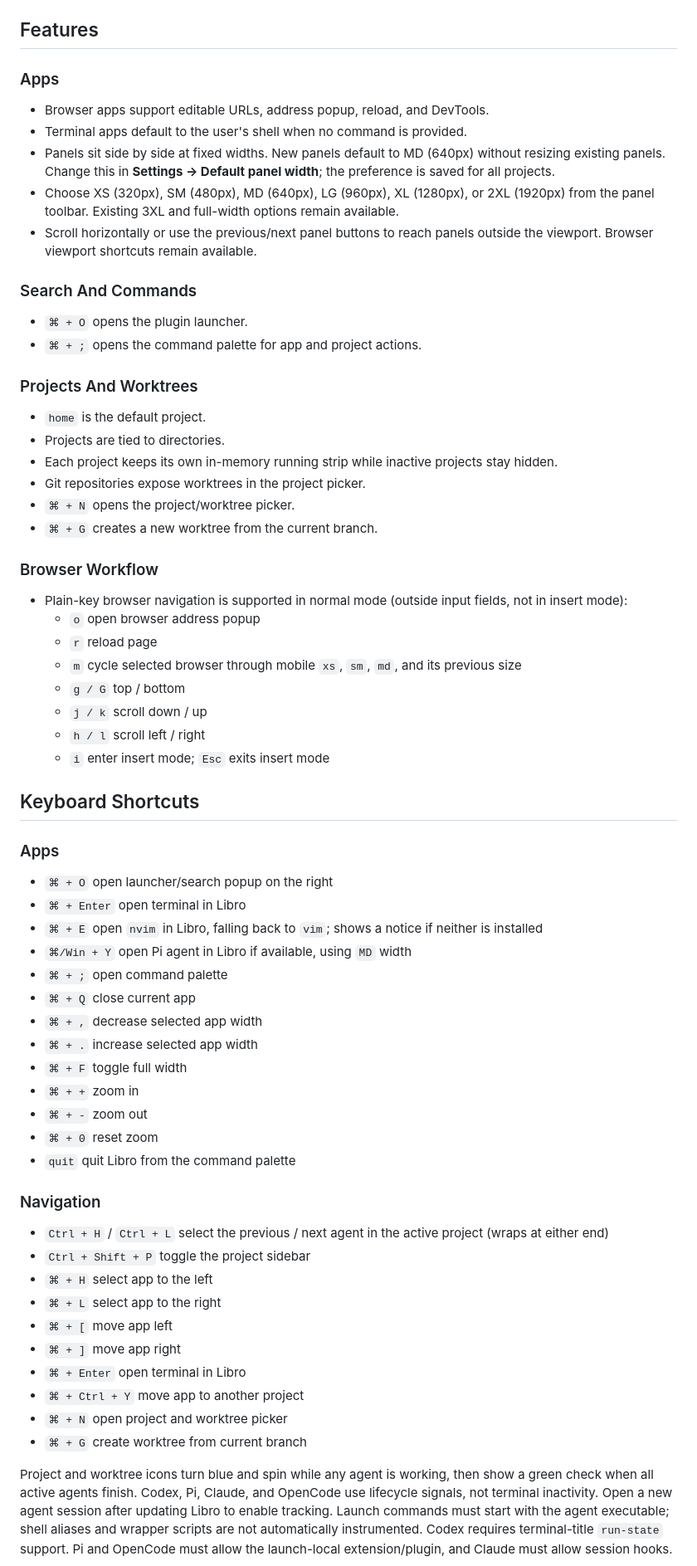
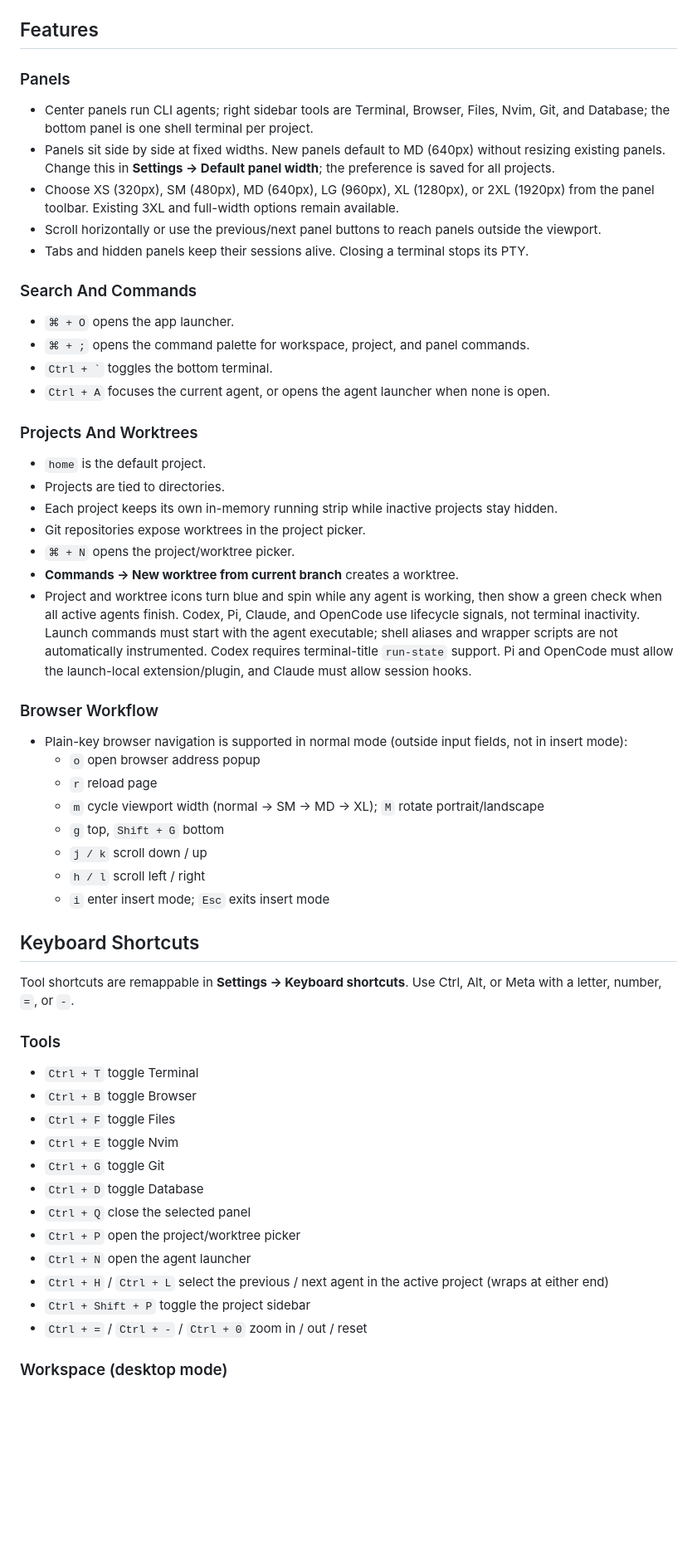
Before and after one commit to michalCapo/libro, a Markdown page: README.md, the part around one of its changes. Shown at 83% size. Drawn GitHub-style; blank space fills up the shorter version.

Commit message:
updated doc, added size keybindings

```diff
--- a/README.md
+++ b/README.md
@@ -73,18 +75,20 @@ Bundled Electron runtimes extracted from release binaries are stored under the u
 
 ## Features
 
-### Apps
+### Panels
 
-- Browser apps support editable URLs, address popup, reload, and DevTools.
-- Terminal apps default to the user's shell when no command is provided.
+- Center panels run CLI agents; right sidebar tools are Terminal, Browser, Files, Nvim, Git, and Database; the bottom panel is one shell terminal per project.
 - Panels sit side by side at fixed widths. New panels default to MD (640px) without resizing existing panels. Change this in **Settings → Default panel width**; the preference is saved for all projects.
 - Choose XS (320px), SM (480px), MD (640px), LG (960px), XL (1280px), or 2XL (1920px) from the panel toolbar. Existing 3XL and full-width options remain available.
-- Scroll horizontally or use the previous/next panel buttons to reach panels outside the viewport. Browser viewport shortcuts remain available.
+- Scroll horizontally or use the previous/next panel buttons to reach panels outside the viewport.
+- Tabs and hidden panels keep their sessions alive. Closing a terminal stops its PTY.
 
 ### Search And Commands
 
-- `⌘ + O` opens the plugin launcher.
-- `⌘ + ;` opens the command palette for app and project actions.
+- `⌘ + O` opens the app launcher.
+- `⌘ + ;` opens the command palette for workspace, project, and panel commands.
+- `` Ctrl + ` `` toggles the bottom terminal.
+- `Ctrl + A` focuses the current agent, or opens the agent launcher when none is open.
 
 ### Projects And Worktrees
 
@@ -93,55 +97,38 @@ Bundled Electron runtimes extracted from release binaries are stored under the u
 - Each project keeps its own in-memory running strip while inactive projects stay hidden.
 - Git repositories expose worktrees in the project picker.
 - `⌘ + N` opens the project/worktree picker.
-- `⌘ + G` creates a new worktree from the current branch.
+- **Commands → New worktree from current branch** creates a worktree.
+- Project and worktree icons turn blue and spin while any agent is working, then show a green check when all active agents finish. Codex, Pi, Claude, and OpenCode use lifecycle signals, not terminal inactivity. Launch commands must start with the agent executable; shell aliases and wrapper scripts are not automatically instrumented. Codex requires terminal-title `run-state` support. Pi and OpenCode must allow the launch-local extension/plugin, and Claude must allow session hooks.
 
 ### Browser Workflow
 
 - Plain-key browser navigation is supported in normal mode (outside input fields, not in insert mode):
   - `o` open browser address popup
   - `r` reload page
-  - `m` cycle selected browser through mobile `xs`, `sm`, `md`, and its previous size
-  - `g / G` top / bottom
+  - `m` cycle viewport width (normal → SM → MD → XL); `M` rotate portrait/landscape
+  - `g` top, `Shift + G` bottom
   - `j / k` scroll down / up
   - `h / l` scroll left / right
   - `i` enter insert mode; `Esc` exits insert mode
 
 ## Keyboard Shortcuts
 
-### Apps
+Tool shortcuts are remappable in **Settings → Keyboard shortcuts**. Use Ctrl, Alt, or Meta with a letter, number, `=`, or `-`.
 
-- `⌘ + O` open launcher/search popup on the right
-- `⌘ + Enter` open terminal in Libro
-- `⌘ + E` open `nvim` in Libro, falling back to `vim`; shows a notice if neither is installed
-- `⌘/Win + Y` open Pi agent in Libro if available, using `MD` width
-- `⌘ + ;` open command palette
-- `⌘ + Q` close current app
-- `⌘ + ,` decrease selected app width
-- `⌘ + .` increase selected app width
-- `⌘ + F` toggle full width
-- `⌘ + +` zoom in
-- `⌘ + -` zoom out
-- `⌘ + 0` reset zoom
-- `quit` quit Libro from the command palette
+### Tools
 
-### Navigation
-
+- `Ctrl + T` toggle Terminal
+- `Ctrl + B` toggle Browser
+- `Ctrl + F` toggle Files
+- `Ctrl + E` toggle Nvim
+- `Ctrl + G` toggle Git
+- `Ctrl + D` toggle Database
+- `Ctrl + Q` close the selected panel
+- `Ctrl + P` open the project/worktree picker
+- `Ctrl + N` open the agent launcher
 - `Ctrl + H` / `Ctrl + L` select the previous / next agent in the active project (wraps at either end)
 - `Ctrl + Shift + P` toggle the project sidebar
-- `⌘ + H` select app to the left
-- `⌘ + L` select app to the right
-- `⌘ + [` move app left
-- `⌘ + ]` move app right
-- `⌘ + Enter` open terminal in Libro
-- `⌘ + Ctrl + Y` move app to another project
-- `⌘ + N` open project and worktree picker
-- `⌘ + G` create worktree from current branch
+- `Ctrl + =` / `Ctrl + -` / `Ctrl + 0` zoom in / out / reset
 
-Project and worktree icons turn blue and spin while any agent is working, then
-show a green check when all active agents finish. Codex, Pi, Claude, and OpenCode
-use lifecycle signals, not terminal inactivity. Open a new agent session after
-updating Libro to enable tracking. Launch commands must start with the agent
-executable; shell aliases and wrapper scripts are not automatically instrumented.
-Codex requires terminal-title `run-state` support. Pi and OpenCode must allow
-the launch-local extension/plugin, and Claude must allow session hooks.
+### Workspace (desktop mode)
 
```
Also changed, not shown: other parts of README.md (+23 -13 lines), PRODUCT.md (+1 -1 lines), docs/plugins.md (+1 -1 lines), demo/demo.gif (deleted), demo/screenshot.png (added), 6 other files.
